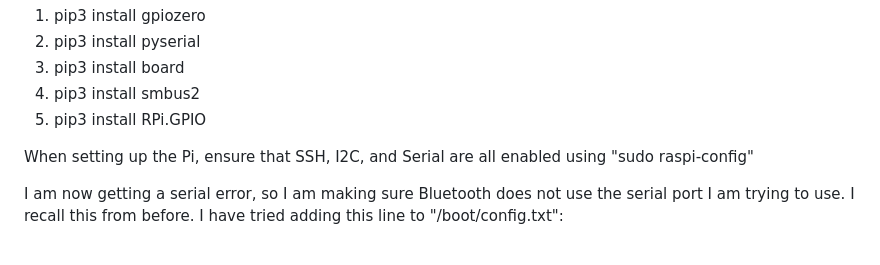
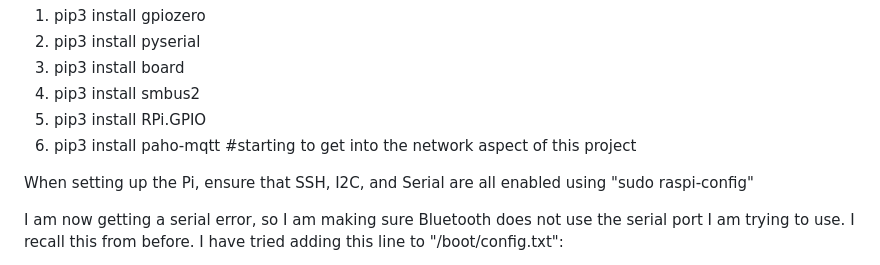
Before and after one commit to planetschool/ocean-pi, a Markdown page: README.md, the part around the change. GitHub-like rendering.

```diff
--- a/README.md
+++ b/README.md
@@ -19,6 +19,7 @@ First issue is installing the dependencies (as usual). After the first step of c
 3) pip3 install board
 4) pip3 install smbus2
 5) pip3 install RPi.GPIO
+6) pip3 install paho-mqtt #starting to get into the network aspect of this project
 
 When setting up the Pi, ensure that SSH, I2C, and Serial are all enabled using "sudo raspi-config"
 
```
